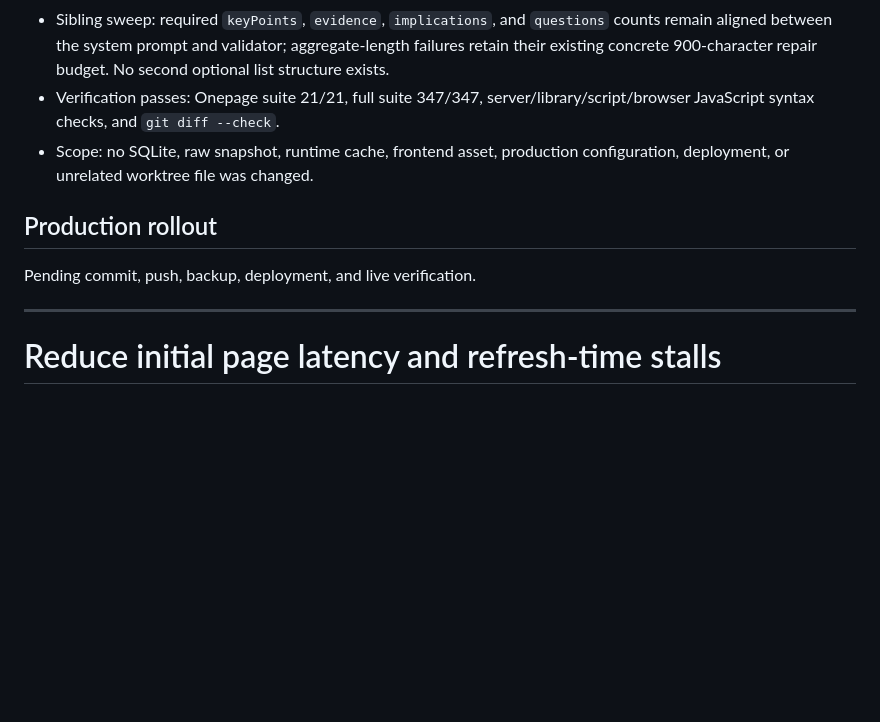
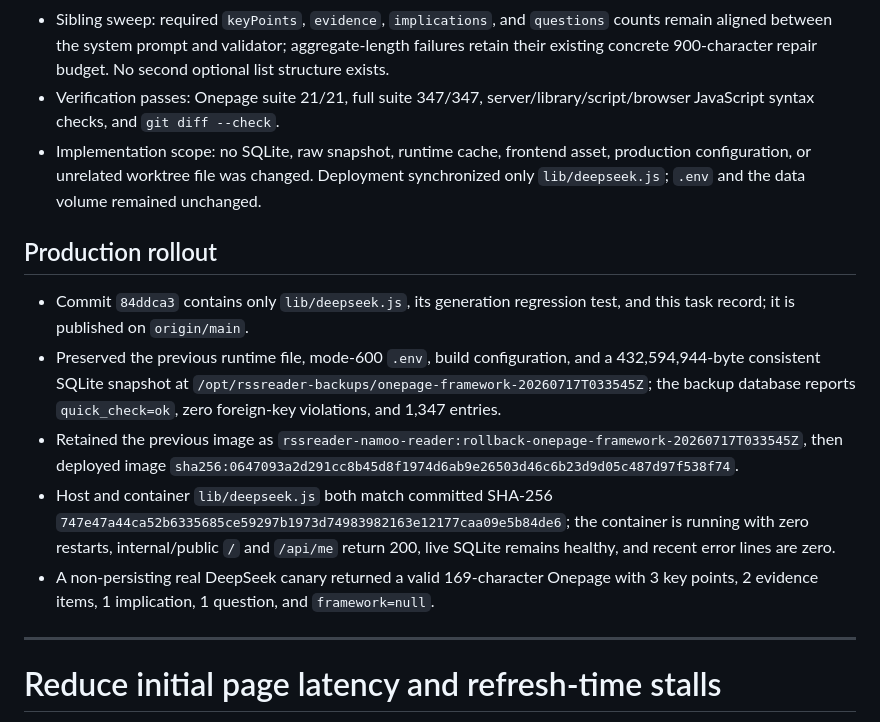
Before and after one commit to nardinmarcus/rssreader, a Markdown page: tasks/todo.md, the part around one of its changes. Rendered like a GitHub page; blank space fills up the shorter version.

Commit message:
docs: 记录 Onepage 框架修复部署
补充生产镜像、运行文件哈希、SQLite 备份与真实模型 canary 证据。

记录通过参数绑定执行 VACUUM INTO，避免多层远程 shell 引号破坏 SQL 字符串。

```diff
--- a/tasks/todo.md
+++ b/tasks/todo.md
@@ -23,11 +23,15 @@
 - The regression test first returns a one-step framework and only repairs it after the second request contains the explicit fallback rule; it failed with the reported error before the implementation and passes afterward.
 - Sibling sweep: required `keyPoints`, `evidence`, `implications`, and `questions` counts remain aligned between the system prompt and validator; aggregate-length failures retain their existing concrete 900-character repair budget. No second optional list structure exists.
 - Verification passes: Onepage suite 21/21, full suite 347/347, server/library/script/browser JavaScript syntax checks, and `git diff --check`.
-- Scope: no SQLite, raw snapshot, runtime cache, frontend asset, production configuration, deployment, or unrelated worktree file was changed.
+- Implementation scope: no SQLite, raw snapshot, runtime cache, frontend asset, production configuration, or unrelated worktree file was changed. Deployment synchronized only `lib/deepseek.js`; `.env` and the data volume remained unchanged.
 
 ## Production rollout
 
-Pending commit, push, backup, deployment, and live verification.
+- Commit `84ddca3` contains only `lib/deepseek.js`, its generation regression test, and this task record; it is published on `origin/main`.
+- Preserved the previous runtime file, mode-600 `.env`, build configuration, and a 432,594,944-byte consistent SQLite snapshot at `/opt/rssreader-backups/onepage-framework-20260717T033545Z`; the backup database reports `quick_check=ok`, zero foreign-key violations, and 1,347 entries.
+- Retained the previous image as `rssreader-namoo-reader:rollback-onepage-framework-20260717T033545Z`, then deployed image `sha256:0647093a2d291cc8b45d8f1974d6ab9e26503d46c6b23d9d05c487d97f538f74`.
+- Host and container `lib/deepseek.js` both match committed SHA-256 `747e47a44ca52b6335685ce59297b1973d74983982163e12177caa09e5b84de6`; the container is running with zero restarts, internal/public `/` and `/api/me` return 200, live SQLite remains healthy, and recent error lines are zero.
+- A non-persisting real DeepSeek canary returned a valid 169-character Onepage with 3 key points, 2 evidence items, 1 implication, 1 question, and `framework=null`.
 
 ---
 
```
Also changed, not shown: other parts of tasks/todo.md (+2 -2 lines), tasks/lessons.md (+1 -1 lines).
